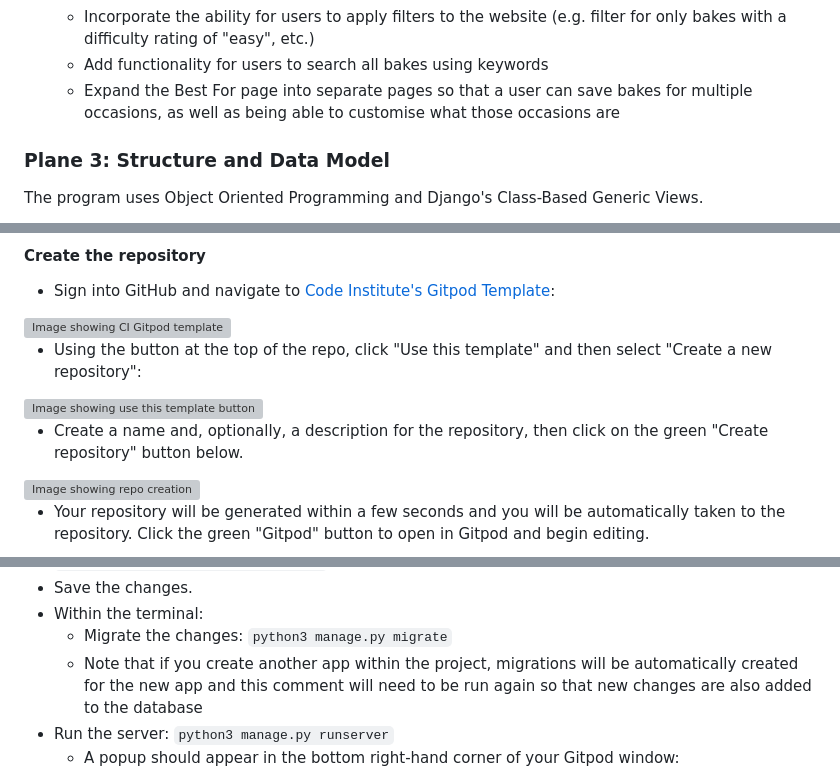
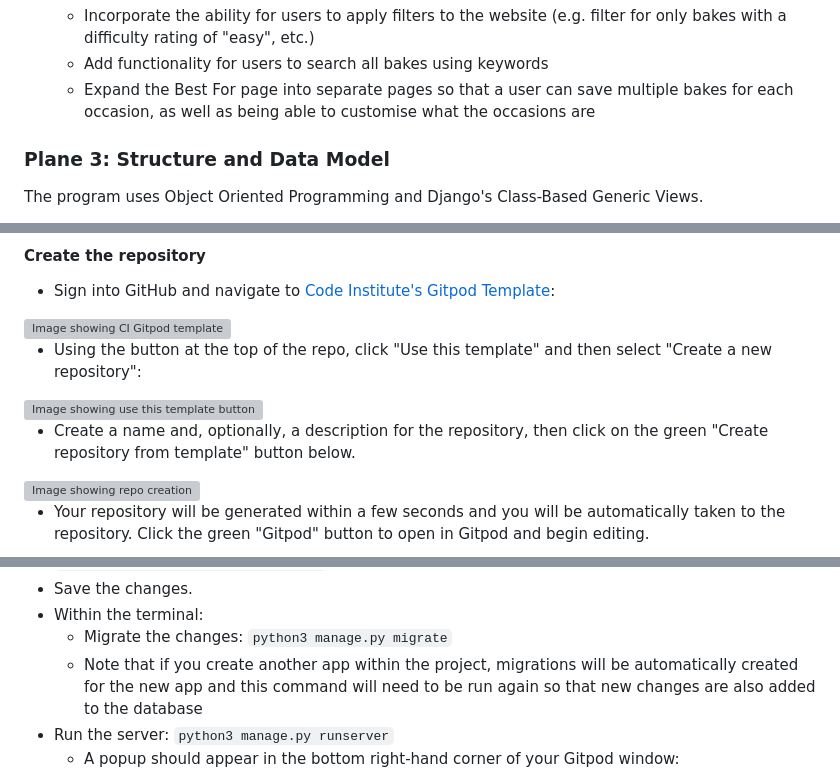
Before and after one commit to frankiesanjana/bake-it-better, a Markdown page: README.md, 3 parts joined by grey strips. GitHub-like rendering; grey boxes are pictures that could not be loaded.

```diff
--- a/README.md
+++ b/README.md
@@ -365,7 +366,7 @@ A number of features were identified that were desirable but were ultimately not
     - Enable unit conversion between metric and imperial
     - Incorporate the ability for users to apply filters to the website (e.g. filter for only bakes with a difficulty rating of "easy", etc.)
     - Add functionality for users to search all bakes using keywords
-    - Expand the Best For page into separate pages so that a user can save bakes for multiple occasions, as well as being able to customise what those occasions are
+    - Expand the Best For page into separate pages so that a user can save multiple bakes for each occasion, as well as being able to customise what the occasions are
 
 ### Plane 3: Structure and Data Model
 
@@ -503,7 +504,7 @@ Custom error pages have been created to provide more information to the user if
 
 <img src="docs/readme-images/build-and-deployment/use-this-template.png" alt="Image showing use this template button">
 
-- Create a name and, optionally, a description for the repository, then click on the green "Create repository" button below.
+- Create a name and, optionally, a description for the repository, then click on the green "Create repository from template" button below.
 
 <img src="docs/readme-images/build-and-deployment/create-new-repo.png" alt="Image showing repo creation">
 
@@ -536,7 +537,7 @@ Note that at the time this project is being created, Django 3.2 is the LTS (Long
 - Save the changes.
 - Within the terminal:
     - Migrate the changes: `python3 manage.py migrate`
-    - Note that if you create another app within the project, migrations will be automatically created for the new app and this comment will need to be run again so that new changes are also added to the database
+    - Note that if you create another app within the project, migrations will be automatically created for the new app and this command will need to be run again so that new changes are also added to the database
 - Run the server: `python3 manage.py runserver`
     - A popup should appear in the bottom right-hand corner of your Gitpod window:
 
```
Also changed, not shown: other parts of README.md (+4 -3 lines), docs/Agile.md (+5 -8 lines), docs/Testing.md (+15 -11 lines), docs/readme-images/features/navbar-popout.png, docs/readme-images/manual-testing-3.png, docs/readme-images/project-board.png (added).
